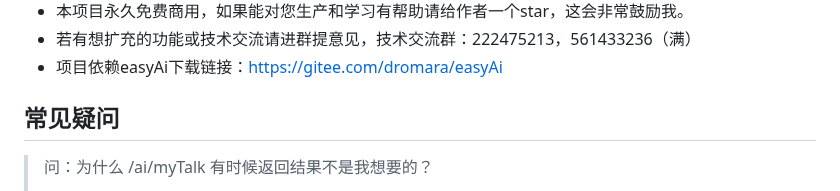
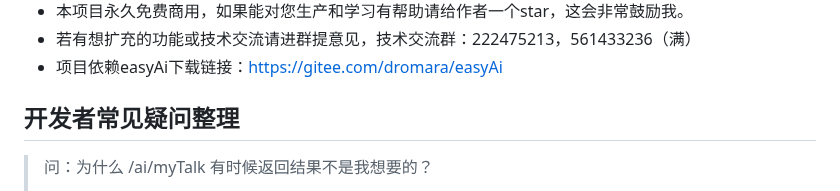
Before and after one commit to lifejwang11/SayOrder, a Markdown page: README.md, the part around the change. GitHub-like rendering.

Commit message:
修改说明文档

```diff
--- a/README.md
+++ b/README.md
@@ -7,7 +7,7 @@
 * 本项目永久免费商用，如果能对您生产和学习有帮助请给作者一个star，这会非常鼓励我。
 * 若有想扩充的功能或技术交流请进群提意见，技术交流群：222475213，561433236（满）
 * 项目依赖easyAi下载链接：https://gitee.com/dromara/easyAi
-## 常见疑问
+## 开发者常见疑问整理
 > 问：为什么 /ai/myTalk 有时候返回结果不是我想要的？
 >>——这是因为脚本里的语句生成的训练样本数量太少，只有不到二十条，只能用作教学演示，会出现不好的回复也是很正常的。若生产使用请扩充自己的训练样本库。
 
```
